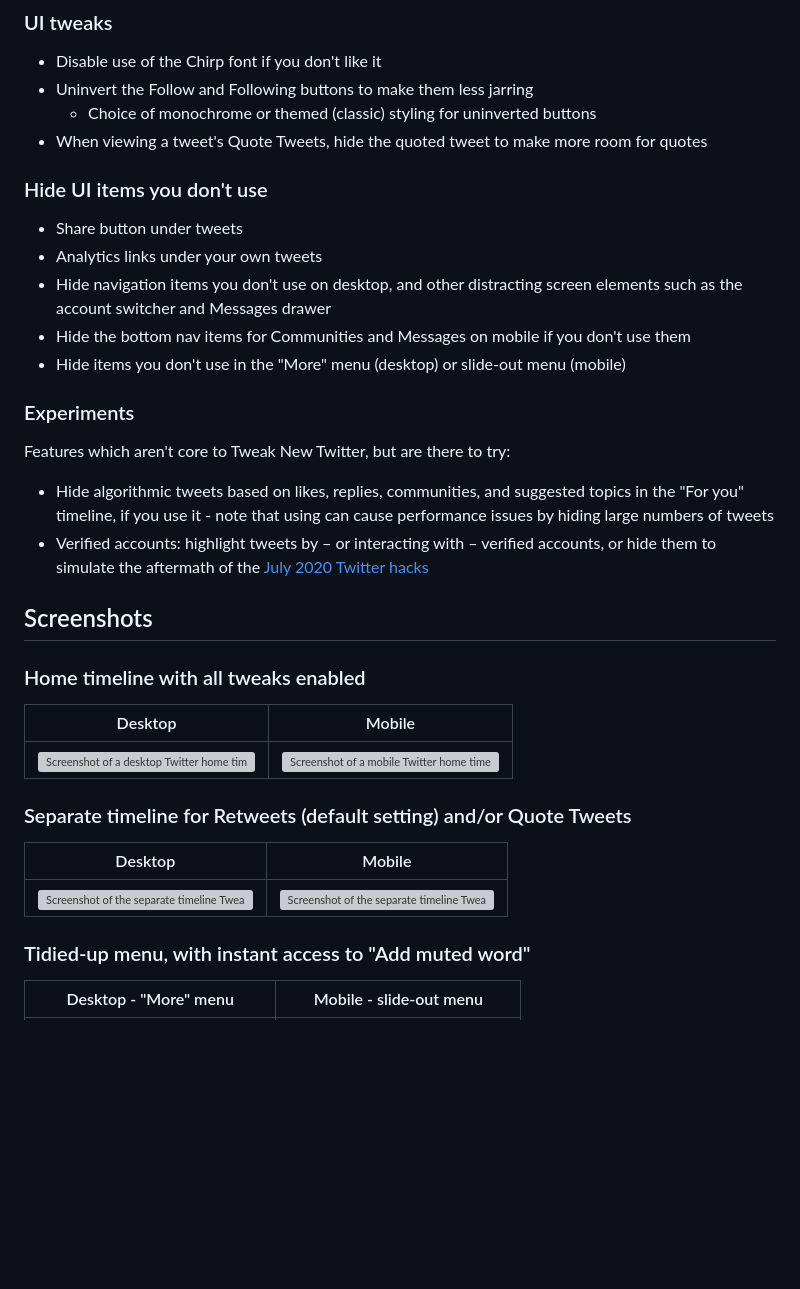
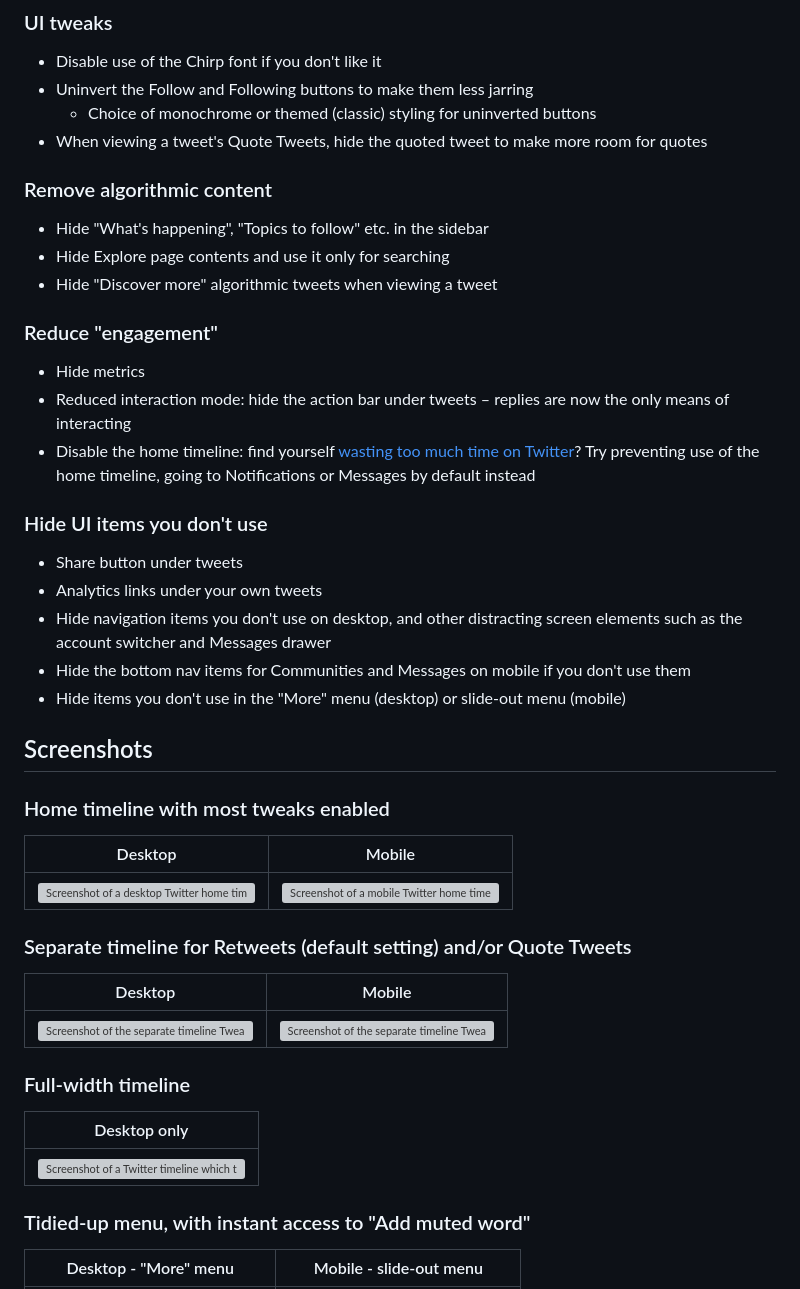
Before and after one commit to insin/control-panel-for-twitter, a Markdown page: README.md, the part around the change printed below. Drawn GitHub-style; blank space fills up the shorter version; grey boxes are pictures that could not be loaded.

```diff
--- a/README.md
+++ b/README.md
@@ -84,6 +72,18 @@ New versions can take anything from minutes to days to be approved for publishin
   - Choice of monochrome or themed (classic) styling for uninverted buttons
 - When viewing a tweet's Quote Tweets, hide the quoted tweet to make more room for quotes
 
+### Remove algorithmic content
+
+- Hide "What's happening", "Topics to follow" etc. in the sidebar
+- Hide Explore page contents and use it only for searching
+- Hide "Discover more" algorithmic tweets when viewing a tweet
+
+### Reduce "engagement"
+
+- Hide metrics
+- Reduced interaction mode: hide the action bar under tweets – replies are now the only means of interacting
+- Disable the home timeline: find yourself [wasting too much time on Twitter](https://world.hey.com/brecht/free-range-tweet-farming-9399f6e5)? Try preventing use of the home timeline, going to Notifications or Messages by default instead
+
 ### Hide UI items you don't use
 
 - Share button under tweets
@@ -92,16 +92,9 @@ New versions can take anything from minutes to days to be approved for publishin
 - Hide the bottom nav items for Communities and Messages on mobile if you don't use them
 - Hide items you don't use in the "More" menu (desktop) or slide-out menu (mobile)
 
-### Experiments
-
-Features which aren't core to Tweak New Twitter, but are there to try:
-
-- Hide algorithmic tweets based on likes, replies, communities, and suggested topics in the "For you" timeline, if you use it - note that using can cause performance issues by hiding large numbers of tweets
-- Verified accounts: highlight tweets by – or interacting with – verified accounts, or hide them to simulate the aftermath of the [July 2020 Twitter hacks](https://en.wikipedia.org/wiki/2020_Twitter_account_hijacking)
-
 ## Screenshots
 
-### Home timeline with all tweaks enabled
+### Home timeline with most tweaks enabled
 
 | Desktop | Mobile |
 | - | - |
@@ -112,6 +105,12 @@ Features which aren't core to Tweak New Twitter, but are there to try:
 | Desktop | Mobile |
 | - | - |
 | ![Screenshot of the separate timeline Tweak New Twitter adds to desktop Twitter, configured to separate Retweets from the rest of the home timeline](screenshots/shared_tweets.png) | ![Screenshot of the separate timeline Tweak New Twitter adds to mobile Twitter, configured to separate Retweets from the rest of the home timeline](screenshots/firefox_android_shared_tweets.jpg) |
+
+### Full-width timeline
+
+| Desktop only |
+| - |
+| ![Screenshot of a Twitter timeline which takes up all the available width in the layout](screenshots/full_width_timeline.png) |
 
 ### Tidied-up menu, with instant access to "Add muted word"
 
```
Also changed, not shown: other parts of README.md (+10 -24 lines), screenshots/firefox_android_disable_home_timeline.jpg (added), screenshots/firefox_android_reduced_interaction_mode.jpg (added), screenshots/uninverted_follow_buttons.png (deleted).
